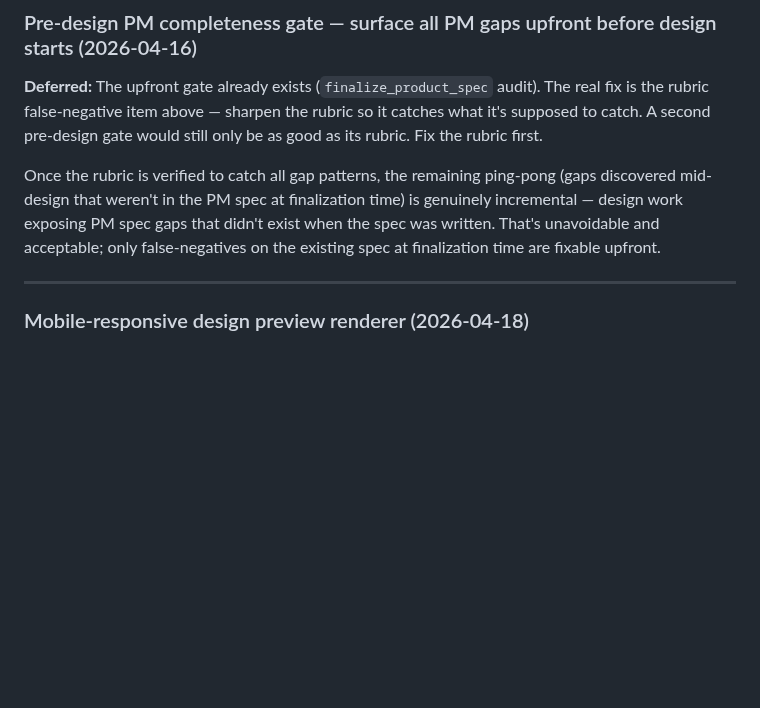
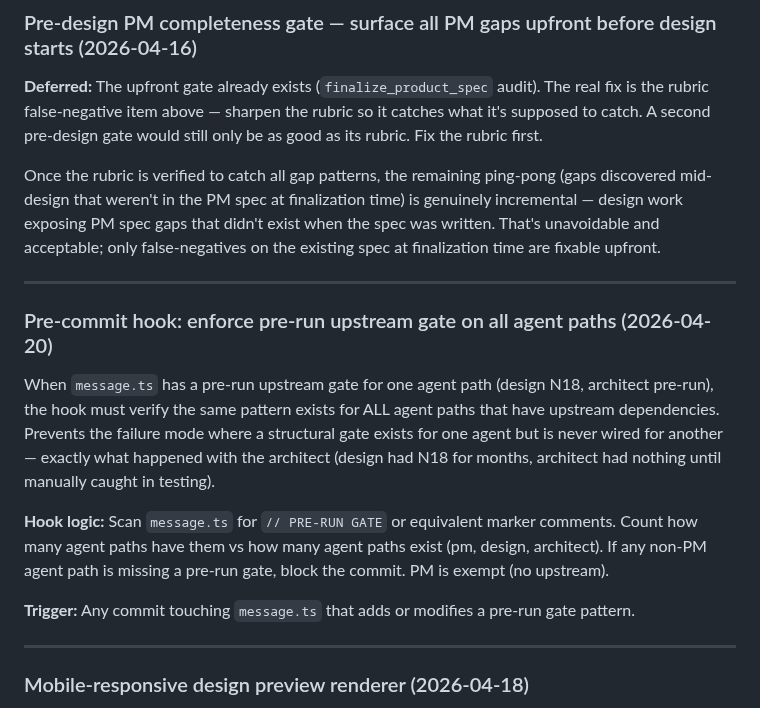
Before and after one commit to sanjaysahgal/agentic-sdlc, a Markdown page: BACKLOG.md, the part around the change. Drawn GitHub-style; blank space fills up the shorter version.

Commit message:
chore: backlog — pre-commit hook to enforce pre-run gates across all agents
Co-Authored-By: Claude Opus 4.6 (1M context) <noreply@anthropic.com>

```diff
--- a/BACKLOG.md
+++ b/BACKLOG.md
@@ -48,6 +48,16 @@ Brand data (colors, typography, tokens) is customer-specific. health360 owns its
 **Deferred:** The upfront gate already exists (`finalize_product_spec` audit). The real fix is the rubric false-negative item above — sharpen the rubric so it catches what it's supposed to catch. A second pre-design gate would still only be as good as its rubric. Fix the rubric first.
 
 Once the rubric is verified to catch all gap patterns, the remaining ping-pong (gaps discovered mid-design that weren't in the PM spec at finalization time) is genuinely incremental — design work exposing PM spec gaps that didn't exist when the spec was written. That's unavoidable and acceptable; only false-negatives on the existing spec at finalization time are fixable upfront.
+
+---
+
+### Pre-commit hook: enforce pre-run upstream gate on all agent paths (2026-04-20)
+
+When `message.ts` has a pre-run upstream gate for one agent path (design N18, architect pre-run), the hook must verify the same pattern exists for ALL agent paths that have upstream dependencies. Prevents the failure mode where a structural gate exists for one agent but is never wired for another — exactly what happened with the architect (design had N18 for months, architect had nothing until manually caught in testing).
+
+**Hook logic:** Scan `message.ts` for `// PRE-RUN GATE` or equivalent marker comments. Count how many agent paths have them vs how many agent paths exist (pm, design, architect). If any non-PM agent path is missing a pre-run gate, block the commit. PM is exempt (no upstream).
+
+**Trigger:** Any commit touching `message.ts` that adds or modifies a pre-run gate pattern.
 
 ---
 
```
